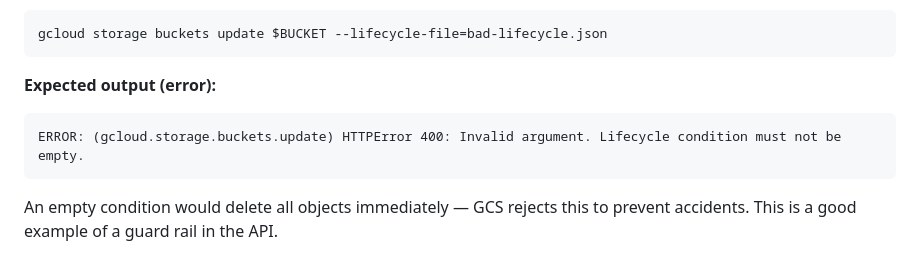
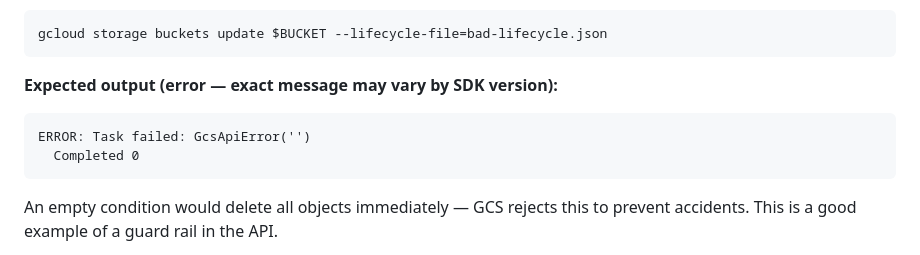
Before and after one commit to saltpy-cs/gcp-ace-labs, a Markdown page: lab-03-cloud-storage/README.md, the part around the change. Rendered like a GitHub page.

Commit message:
Update bad-lifecycle expected error output to match current SDK format

````diff
--- a/lab-03-cloud-storage/README.md
+++ b/lab-03-cloud-storage/README.md
@@ -486,9 +486,10 @@ Intentionally break it — provide malformed JSON to see what happens:
 gcloud storage buckets update $BUCKET --lifecycle-file=bad-lifecycle.json
 ```
 
-**Expected output (error):**
+**Expected output (error — exact message may vary by SDK version):**
 ```
-ERROR: (gcloud.storage.buckets.update) HTTPError 400: Invalid argument. Lifecycle condition must not be empty.
+ERROR: Task failed: GcsApiError('')
+  Completed 0
 ```
 
 An empty condition would delete all objects immediately — GCS rejects this to prevent accidents. This is a good example of a guard rail in the API.
````
